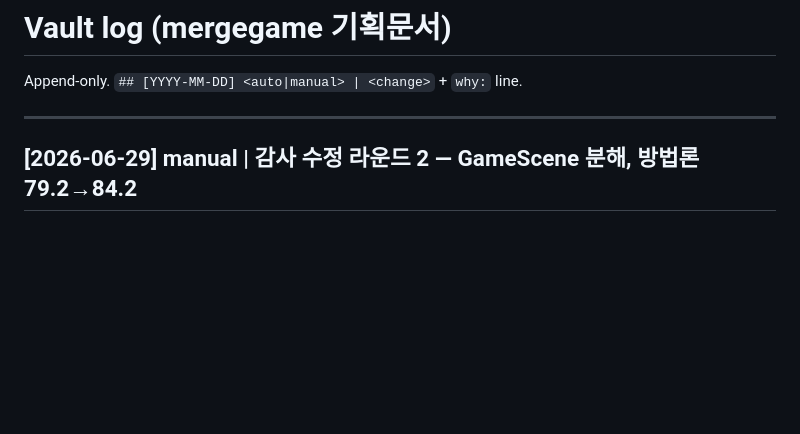
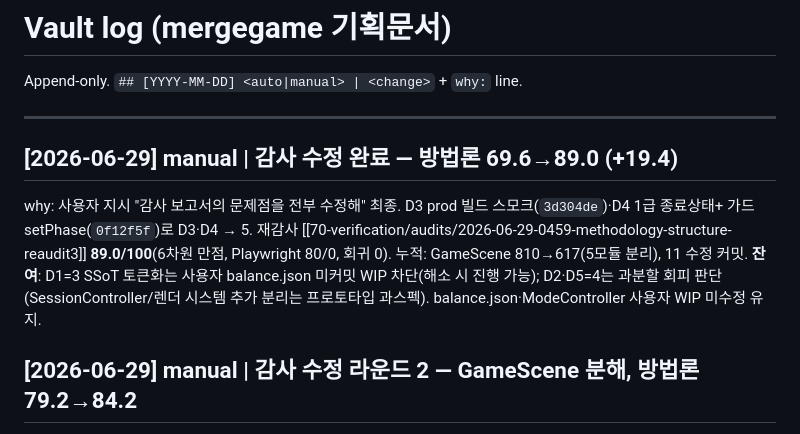
Before and after one commit to yinathan0215-coder/mergegame, a Markdown page: docs/log.md, the part around the change. GitHub-like rendering; blank space fills up the shorter version.

Commit message:
docs(verification): 방법론 재감사3 89.0/100 (수정 완료, 누적 +19.4)
methodology-audit 수정 라운드 최종 — D3(prod 빌드 스모크)·D4(1급 종료상태+가드 setPhase) → 5.
종합 89.0(누적 69.6→89.0), 6차원 만점, Playwright 80/0, 회귀 0.
잔여: D1=3(SSoT 토큰화, 사용자 balance.json WIP 차단)·D2·D5=4(과분할 회피 판단). 보고서+index+log 반영.

Co-Authored-By: Claude Opus 4.8 (1M context) <noreply@anthropic.com>

```diff
--- a/docs/log.md
+++ b/docs/log.md
@@ -11,6 +11,13 @@ updated: 2026-06-29
 Append-only. `## [YYYY-MM-DD] <auto|manual> | <change>` + `why:` line.
 
 ---
+
+## [2026-06-29] manual | 감사 수정 완료 — 방법론 69.6→89.0 (+19.4)
+why: 사용자 지시 "감사 보고서의 문제점을 전부 수정해" 최종. D3 prod 빌드 스모크(`3d304de`)·D4 1급 종료상태+
+가드 setPhase(`0f12f5f`)로 D3·D4 → 5. 재감사 [[70-verification/audits/2026-06-29-0459-methodology-structure-reaudit3]]
+**89.0/100**(6차원 만점, Playwright 80/0, 회귀 0). 누적: GameScene 810→617(5모듈 분리), 11 수정 커밋.
+**잔여**: D1=3 SSoT 토큰화는 사용자 balance.json 미커밋 WIP 차단(해소 시 진행 가능); D2·D5=4는 과분할 회피
+판단(SessionController/렌더 시스템 추가 분리는 프로토타입 과스펙). balance.json·ModeController 사용자 WIP 미수정 유지.
 
 ## [2026-06-29] manual | 감사 수정 라운드 2 — GameScene 분해, 방법론 79.2→84.2
 why: 사용자 지시 "감사 보고서의 문제점을 전부 수정해" 계속. GameScene god-object 분해로 D2·D5 3→4.
```
Also changed, not shown: docs/70-verification/index.md (+4 -0 lines), 1 other file.
